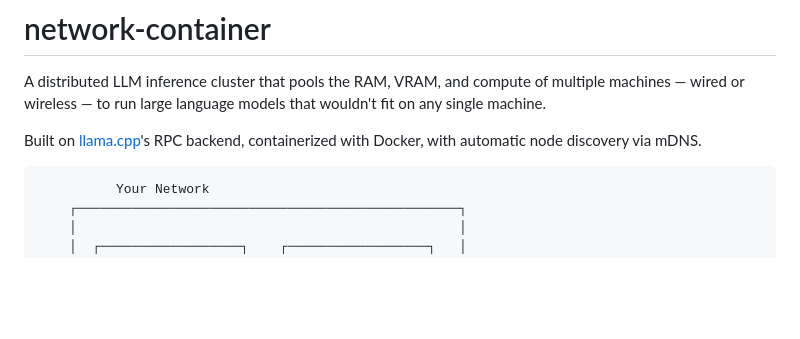
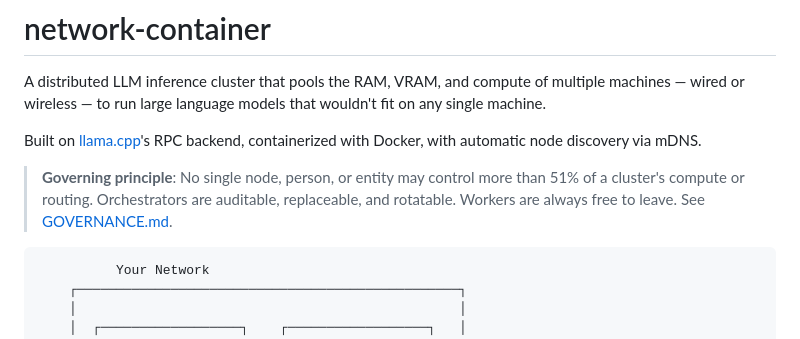
Before and after one commit to aphillipsmusik/network-container, a Markdown page: README.md, the part around the change. Rendered like a GitHub page; blank space fills up the shorter version.

Commit message:
Add GOVERNANCE.md and no-51% principle
Documents the core governing rules of the project:
- No single entity controls >51% of cluster compute
- Orchestrators are auditable, replaceable, and rotatable
- Workers may join or leave any cluster freely
- Orchestrator rotation models (time-based, stake-weighted, election)

https://claude.ai/code/session_011GfFFMBoGHcAbLxDN6AprJ

````diff
--- a/README.md
+++ b/README.md
@@ -6,6 +6,11 @@ wouldn't fit on any single machine.
 
 Built on [llama.cpp](https://github.com/ggerganov/llama.cpp)'s RPC backend,
 containerized with Docker, with automatic node discovery via mDNS.
+
+> **Governing principle**: No single node, person, or entity may control more
+> than 51% of a cluster's compute or routing. Orchestrators are auditable,
+> replaceable, and rotatable. Workers are always free to leave.
+> See [GOVERNANCE.md](GOVERNANCE.md).
 
 ```
           Your Network
````
